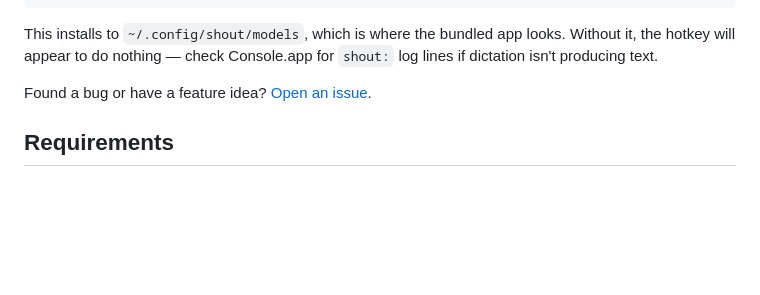
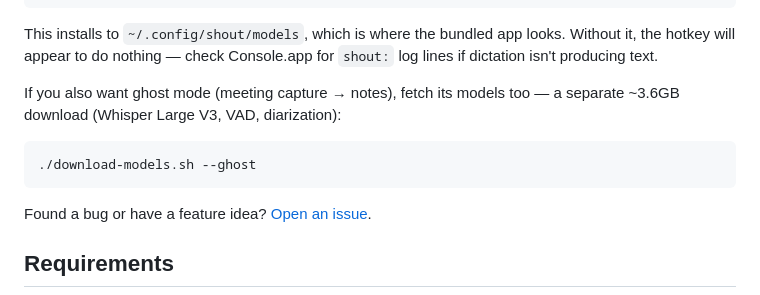
Before and after one commit to JesseLeresche/shout, a Markdown page: README.md, the part around the change. Drawn GitHub-style; blank space fills up the shorter version.

Commit message:
README: mention --ghost model download in the Download section
Co-Authored-By: Claude Fable 5 <noreply@anthropic.com>

````diff
--- a/README.md
+++ b/README.md
@@ -30,6 +30,13 @@ chmod +x download-models.sh
 This installs to `~/.config/shout/models`, which is where the bundled app looks. Without
 it, the hotkey will appear to do nothing — check Console.app for `shout:` log lines if
 dictation isn't producing text.
+
+If you also want ghost mode (meeting capture → notes), fetch its models too — a
+separate ~3.6GB download (Whisper Large V3, VAD, diarization):
+
+```sh
+./download-models.sh --ghost
+```
 
 Found a bug or have a feature idea? [Open an issue](https://github.com/JesseLeresche/shout/issues).
 
````
